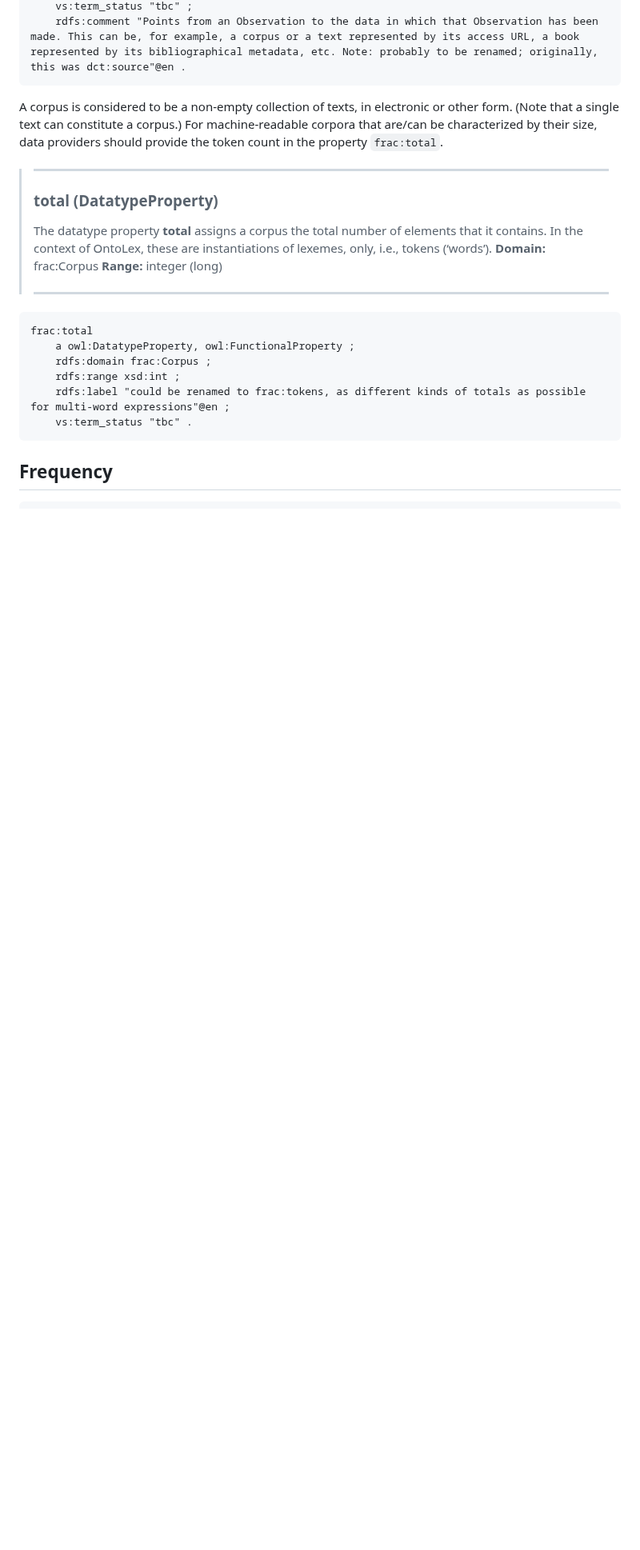
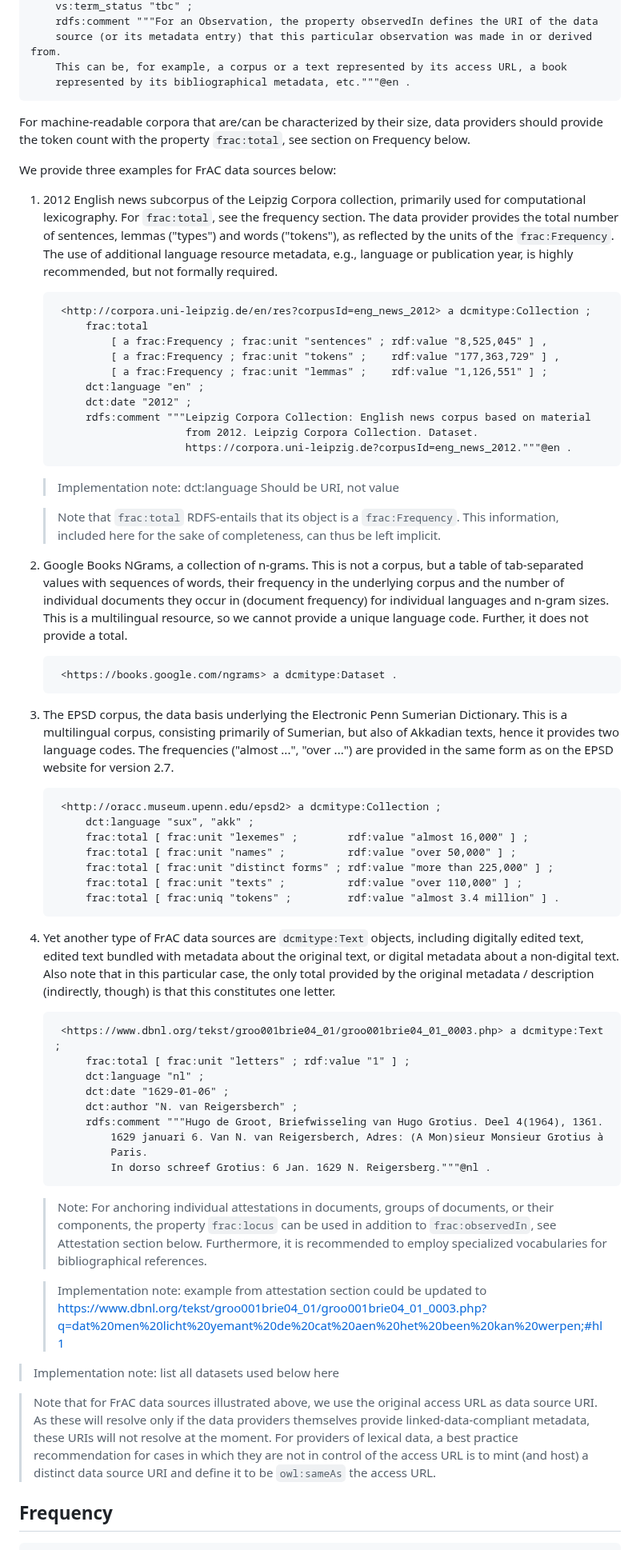
Before and after one commit to ontolex/frequency-attestation-corpus-information, a Markdown page: index.md, the part around one of its changes. Shown at 80% size. Drawn GitHub-style; blank space fills up the shorter version.

Commit message:
abandon frac:Corpus, refine frac:total, intro frac:unit, examples for FrAC data sources, CorpusFrequency => Frequency

````diff
--- a/index.md
+++ b/index.md
@@ -381,26 +380,64 @@ frac:corpus
     vs:term_status "tbc" ;
-    rdfs:comment "Points from an Observation to the data in which that Observation has been made. This can be, for example, a corpus or a text represented by its access URL, a book represented by its bibliographical metadata, etc. Note: probably to be renamed; originally, this was dct:source"@en .
-```
-
-A corpus is considered to be a non-empty collection of texts, in electronic or other form. (Note that a single text can constitute a corpus.)
-For machine-readable corpora that are/can be characterized by their size, data providers should provide the token count in the property `frac:total`.
-
-> ----------------------- ------------------------------------
-> ### total (DatatypeProperty)
-> The datatype property **total** assigns  a  corpus  the  total  number  of  elements  that  it  contains.  In  the  context  of  OntoLex, these are instantiations of lexemes, only, i.e., tokens (‘words’).
-> **Domain:** frac:Corpus
-> **Range:** integer  (long)
->
-> ----------------------- ------------------------------------
-
-```
-frac:total
-    a owl:DatatypeProperty, owl:FunctionalProperty ;
-    rdfs:domain frac:Corpus ;
-    rdfs:range xsd:int ;
-    rdfs:label "could be renamed to frac:tokens, as different kinds of totals as possible for multi-word expressions"@en ;
-    vs:term_status "tbc" .
-```
+    rdfs:comment """For an Observation, the property observedIn defines the URI of the data
+    source (or its metadata entry) that this particular observation was made in or derived from.
+    This can be, for example, a corpus or a text represented by its access URL, a book
+    represented by its bibliographical metadata, etc."""@en .
+```
+
+For machine-readable corpora that are/can be characterized by their size, data providers should provide the token count with the property `frac:total`, see section on Frequency below.
+
+We provide three examples for FrAC data sources below:
+
+1. 2012 English news subcorpus of the Leipzig Corpora collection, primarily used for computational lexicography. For `frac:total`, see the frequency section. The data provider provides the total number of sentences, lemmas ("types") and words ("tokens"), as reflected by the units of the `frac:Frequency`. The use of additional language resource metadata, e.g., language or publication year, is highly recommended, but not formally required.
+
+        <http://corpora.uni-leipzig.de/en/res?corpusId=eng_news_2012> a dcmitype:Collection ;
+            frac:total
+                [ a frac:Frequency ; frac:unit "sentences" ; rdf:value "8,525,045" ] ,
+                [ a frac:Frequency ; frac:unit "tokens" ;    rdf:value "177,363,729" ] ,
+                [ a frac:Frequency ; frac:unit "lemmas" ;    rdf:value "1,126,551" ] ;
+            dct:language "en" ;
+            dct:date "2012" ;
+            rdfs:comment """Leipzig Corpora Collection: English news corpus based on material
+                            from 2012. Leipzig Corpora Collection. Dataset.
+                            https://corpora.uni-leipzig.de?corpusId=eng_news_2012."""@en .
+
+    > Implementation note: dct:language Should be URI, not value
+
+    > Note that `frac:total` RDFS-entails that its object is a `frac:Frequency`. This information, included here for the sake of completeness, can thus be left implicit.
+
+2. Google Books NGrams, a collection of n-grams. This is not a corpus, but a table of tab-separated values with sequences of words, their frequency in the underlying corpus and the number of individual documents they occur in (document frequency) for individual languages and n-gram sizes. This is a multilingual resource, so we cannot provide a unique language code. Further, it does not provide a total.
+
+        <https://books.google.com/ngrams> a dcmitype:Dataset .
+
+3. The EPSD corpus, the data basis underlying the Electronic Penn Sumerian Dictionary. This is a multilingual corpus, consisting primarily of Sumerian, but also of Akkadian texts, hence it provides two language codes. The frequencies ("almost ...", "over ...") are provided in the same form as on the EPSD website for version 2.7.
+
+        <http://oracc.museum.upenn.edu/epsd2> a dcmitype:Collection ;
+            dct:language "sux", "akk" ;
+            frac:total [ frac:unit "lexemes" ;        rdf:value "almost 16,000" ] ;
+            frac:total [ frac:unit "names" ;          rdf:value "over 50,000" ] ;
+            frac:total [ frac:unit "distinct forms" ; rdf:value "more than 225,000" ] ;
+            frac:total [ frac:unit "texts" ;          rdf:value "over 110,000" ] ;
+            frac:total [ frac:uniq "tokens" ;         rdf:value "almost 3.4 million" ] .
+
+4. Yet another type of FrAC data sources are `dcmitype:Text` objects, including digitally edited text, edited text bundled with metadata about the original text, or digital metadata about a non-digital text. Also note that in this particular case, the only total provided by the original metadata / description (indirectly, though) is that this constitutes one letter.
+
+        <https://www.dbnl.org/tekst/groo001brie04_01/groo001brie04_01_0003.php> a dcmitype:Text ;
+            frac:total [ frac:unit "letters" ; rdf:value "1" ] ;
+            dct:language "nl" ;
+            dct:date "1629-01-06" ;
+            dct:author "N. van Reigersberch" ;
+            rdfs:comment """Hugo de Groot, Briefwisseling van Hugo Grotius. Deel 4(1964), 1361.
+                1629 januari 6. Van N. van Reigersberch, Adres: (A Mon)sieur Monsieur Grotius à
+                Paris.
+                In dorso schreef Grotius: 6 Jan. 1629 N. Reigersberg."""@nl .
+
+    > Note: For anchoring individual attestations in documents, groups of documents, or their components, the property `frac:locus` can be used in addition to `frac:observedIn`, see Attestation section below. Furthermore, it is recommended to employ specialized vocabularies for bibliographical references.
+
+    > Implementation note: example from attestation section could be updated to https://www.dbnl.org/tekst/groo001brie04_01/groo001brie04_01_0003.php?q=dat%20men%20licht%20yemant%20de%20cat%20aen%20het%20been%20kan%20werpen;#hl1
+
+> Implementation note: list all datasets used below here
+
+> Note that for FrAC data sources illustrated above, we use the original access URL as data source URI. As these will resolve only if the data providers themselves provide linked-data-compliant metadata, these URIs will not resolve at the moment. For providers of lexical data, a best practice recommendation for cases in which they are not in control of the access URL is to mint (and host) a distinct data source URI and define it to be `owl:sameAs` the access URL.
 
 </section>
 
````
Also changed, not shown: other parts of index.md (+159 -115 lines).
